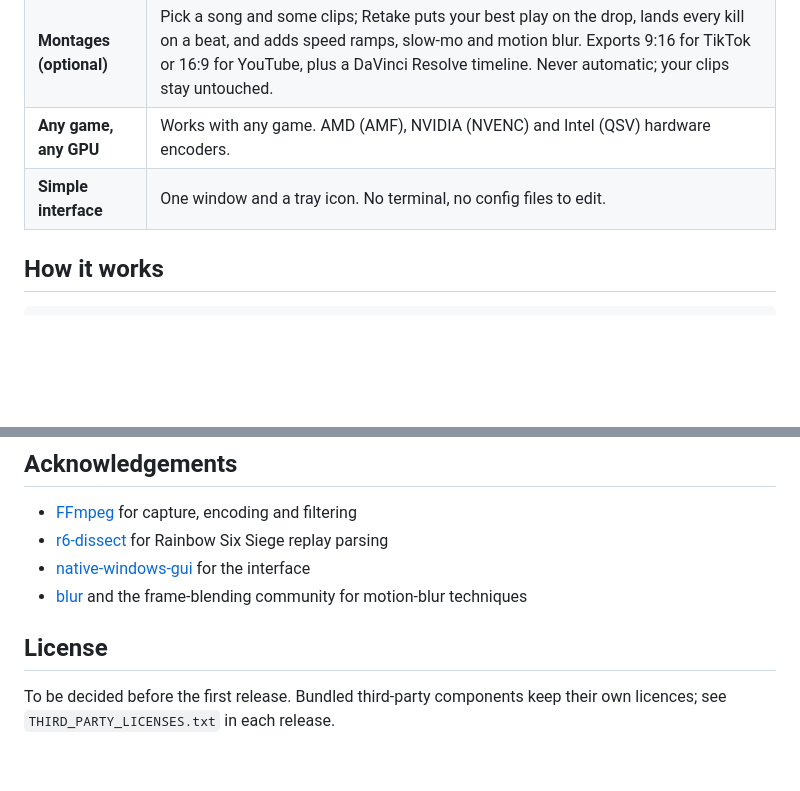
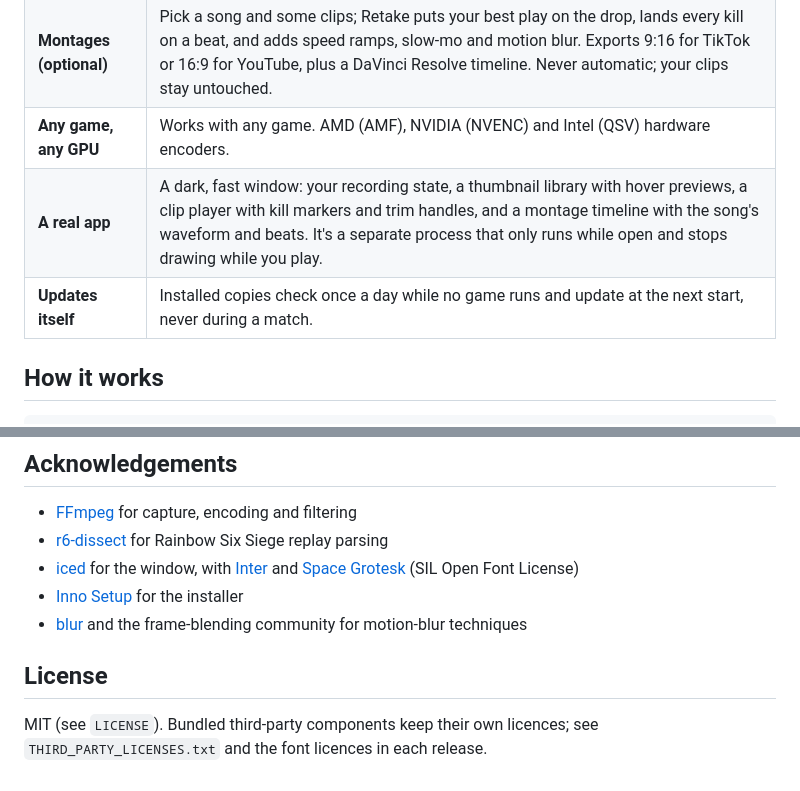
Before and after one commit to rosdal/retake, a Markdown page: README.md, 2 parts joined by grey strips. GitHub-like rendering; blank space fills up the shorter version.

```diff
--- a/README.md
+++ b/README.md
@@ -35,7 +39,8 @@ Most clippers make you choose: lightweight but manual (ShadowPlay, Adrenalin, OB
 | **Edit-ready** | 120–240 fps, near-lossless HEVC (AV1 later), game / mic / Discord on separate tracks, kill markers for your editor. |
 | **Montages (optional)** | Pick a song and some clips; Retake puts your best play on the drop, lands every kill on a beat, and adds speed ramps, slow-mo and motion blur. Exports 9:16 for TikTok or 16:9 for YouTube, plus a DaVinci Resolve timeline. Never automatic; your clips stay untouched. |
 | **Any game, any GPU** | Works with any game. AMD (AMF), NVIDIA (NVENC) and Intel (QSV) hardware encoders. |
-| **Simple interface** | One window and a tray icon. No terminal, no config files to edit. |
+| **A real app** | A dark, fast window: your recording state, a thumbnail library with hover previews, a clip player with kill markers and trim handles, and a montage timeline with the song's waveform and beats. It's a separate process that only runs while open and stops drawing while you play. |
+| **Updates itself** | Installed copies check once a day while no game runs and update at the next start, never during a match. |
 
 ## How it works
 
@@ -116,8 +125,10 @@ Retake is built to avoid everything anti-cheat systems look for; see [Anti-cheat
 
 - [FFmpeg](https://ffmpeg.org) for capture, encoding and filtering
 - [r6-dissect](https://github.com/redraskal/r6-dissect) for Rainbow Six Siege replay parsing
-- [native-windows-gui](https://github.com/gabdube/native-windows-gui) for the interface
+- [iced](https://github.com/iced-rs/iced) for the window, with [Inter](https://rsms.me/inter/) and [Space Grotesk](https://github.com/floriankarsten/space-grotesk) (SIL Open Font License)
+- [Inno Setup](https://jrsoftware.org/isinfo.php) for the installer
 - [blur](https://github.com/f0e/blur) and the frame-blending community for motion-blur techniques
+
 ## License
 
-To be decided before the first release. Bundled third-party components keep their own licences; see `THIRD_PARTY_LICENSES.txt` in each release.
+MIT (see `LICENSE`). Bundled third-party components keep their own licences; see `THIRD_PARTY_LICENSES.txt` and the font licences in each release.
```
Also changed, not shown: other parts of README.md (+11 -3 lines), docs/ui/clip.png (added), docs/ui/home.png (added), docs/ui/library.png (added), docs/ui/montage.png (added), docs/ui/settings.png (added).
